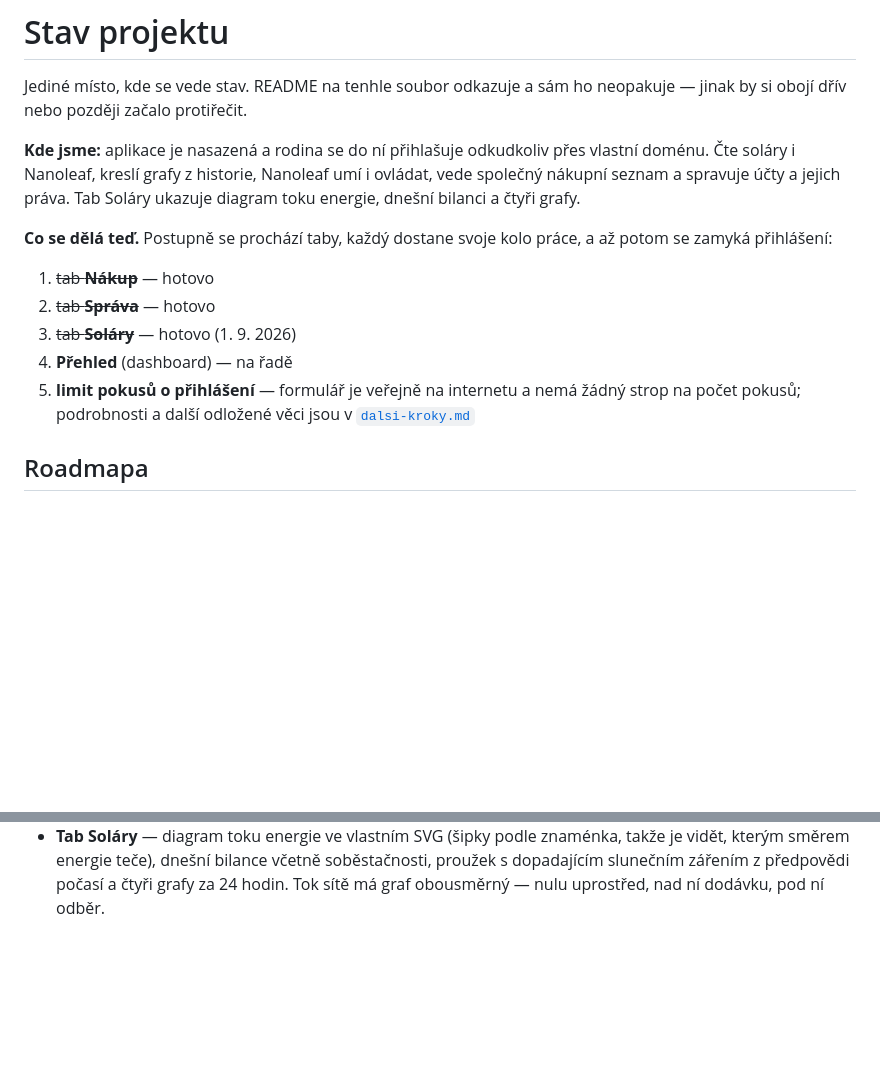
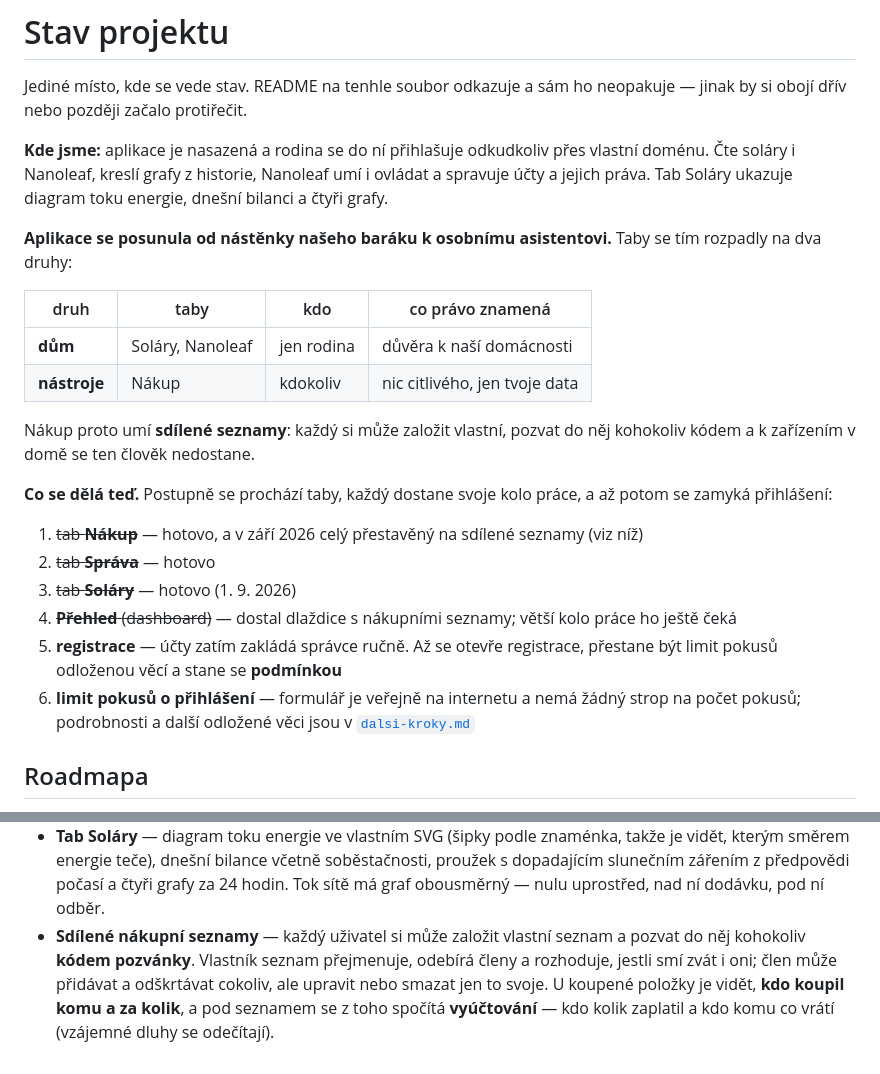
Before and after one commit to peetau/home-asistant, a Markdown page: docs/stav.md, 2 parts joined by grey strips. GitHub-like rendering; blank space fills up the shorter version.

Commit message:
docs: sdilene nakupni seznamy a zasady, ktere se nesmi porusit
stav.md: aplikace se posunula od nastenky baraku k osobnimu asistentovi.
Taby se rozpadly na dva druhy - dum (jen rodina) a nastroje (komukoliv).
Nakup je hotovy jako sdilene seznamy, Prehled dostal dlazdice. Do
seznamu "co se dela ted" pribyla registrace, protoze s ni se limit pokusu
o prihlaseni meni z odlozene veci na podminku.

struktura.md: tri veci, na ktere se prislo az v provozu -
migrace, ktera neco zaklada, musi pres zamek (dva workery gunicornu ji
jinak provedou oba); pristup k cizim datum vraci 404, ne 403, a kontrola
patri do SQL dotazu; a cestina nezna rod uzivatele, takze "koupil(a)".

Co-Authored-By: Claude Opus 5 <noreply@anthropic.com>
Claude-Session: https://claude.ai/code/session_01TEwyHwdfutyo3PddgcHd1J

```diff
--- a/docs/stav.md
+++ b/docs/stav.md
@@ -5,17 +5,33 @@ neopakuje — jinak by si obojí dřív nebo později začalo protiřečit.
 
 **Kde jsme:** aplikace je nasazená a rodina se do ní přihlašuje odkudkoliv
 přes vlastní doménu. Čte soláry i Nanoleaf, kreslí grafy z historie, Nanoleaf
-umí i ovládat, vede společný nákupní seznam a spravuje účty a jejich práva.
-Tab Soláry ukazuje diagram toku energie, dnešní bilanci a čtyři grafy.
+umí i ovládat a spravuje účty a jejich práva. Tab Soláry ukazuje diagram toku
+energie, dnešní bilanci a čtyři grafy.
+
+**Aplikace se posunula od nástěnky našeho baráku k osobnímu asistentovi.**
+Taby se tím rozpadly na dva druhy:
+
+| druh | taby | kdo | co právo znamená |
+|---|---|---|---|
+| **dům** | Soláry, Nanoleaf | jen rodina | důvěra k naší domácnosti |
+| **nástroje** | Nákup | kdokoliv | nic citlivého, jen tvoje data |
+
+Nákup proto umí **sdílené seznamy**: každý si může založit vlastní, pozvat
+do něj kohokoliv kódem a k zařízením v domě se ten člověk nedostane.
 
 **Co se dělá teď.** Postupně se prochází taby, každý dostane svoje kolo
 práce, a až potom se zamyká přihlášení:
 
-1. ~~tab **Nákup**~~ — hotovo
+1. ~~tab **Nákup**~~ — hotovo, a v září 2026 celý přestavěný na sdílené
+   seznamy (viz níž)
 2. ~~tab **Správa**~~ — hotovo
 3. ~~tab **Soláry**~~ — hotovo (1. 9. 2026)
-4. **Přehled** (dashboard) — na řadě
-5. **limit pokusů o přihlášení** — formulář je veřejně na internetu a nemá
+4. ~~**Přehled** (dashboard)~~ — dostal dlaždice s nákupními seznamy;
+   větší kolo práce ho ještě čeká
+5. **registrace** — účty zatím zakládá správce ručně. Až se otevře
+   registrace, přestane být limit pokusů odloženou věcí a stane se
+   **podmínkou**
+6. **limit pokusů o přihlášení** — formulář je veřejně na internetu a nemá
    žádný strop na počet pokusů; podrobnosti a další odložené věci jsou
    v [`dalsi-kroky.md`](dalsi-kroky.md)
 
@@ -61,3 +77,10 @@ v jakém se stihly.
   včetně soběstačnosti, proužek s dopadajícím slunečním zářením z předpovědi
   počasí a čtyři grafy za 24 hodin. Tok sítě má graf obousměrný — nulu
   uprostřed, nad ní dodávku, pod ní odběr.
+- **Sdílené nákupní seznamy** — každý uživatel si může založit vlastní
+  seznam a pozvat do něj kohokoliv **kódem pozvánky**. Vlastník seznam
+  přejmenuje, odebírá členy a rozhoduje, jestli smí zvát i oni; člen může
+  přidávat a odškrtávat cokoliv, ale upravit nebo smazat jen to svoje.
+  U koupené položky je vidět, **kdo koupil komu a za kolik**, a pod
+  seznamem se z toho spočítá **vyúčtování** — kdo kolik zaplatil a kdo komu
+  co vrátí (vzájemné dluhy se odečítají).
```
Also changed, not shown: docs/struktura.md (+19 -0 lines).
